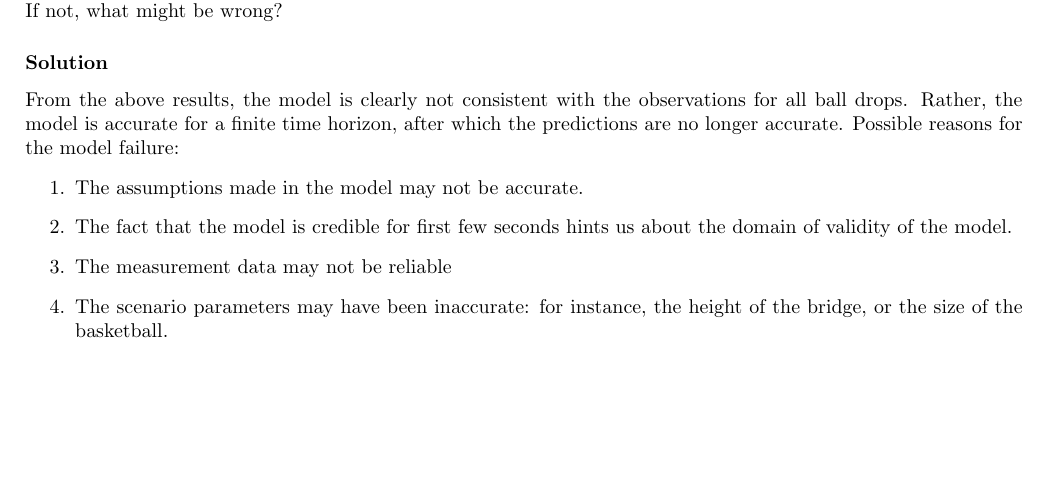
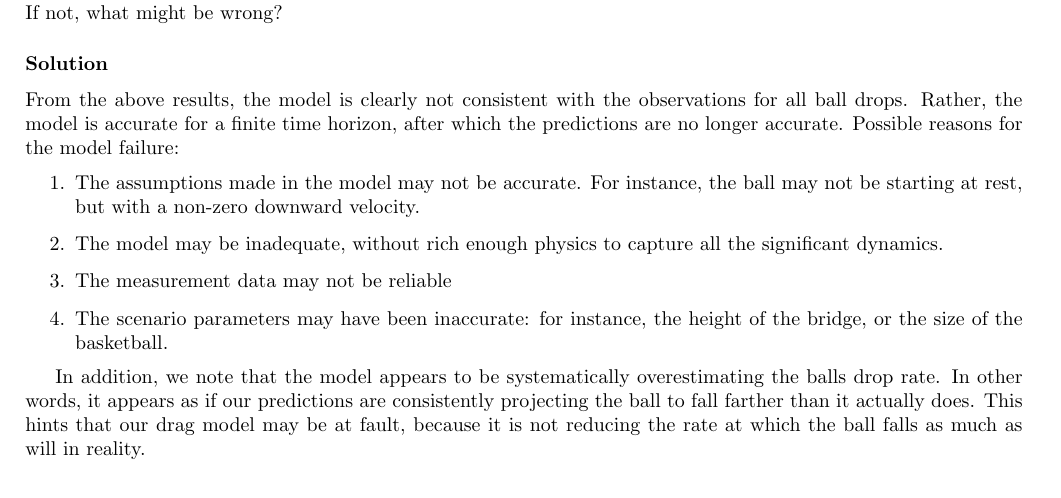
Before and after one commit to nicholasmalaya/arcanus, a LaTeX document (uq/ps3/report.tex): part of page 11 of 11, cut so that both start at the same text. Compiled offline with pdfLaTeX.

Commit message:
final version

```diff
--- a/uq/ps3/report.tex
+++ b/uq/ps3/report.tex
@@ -672,13 +671,21 @@ observations for all ball drops. Rather, the model is accurate for
 a finite time horizon, after which the predictions are no longer accurate.
 Possible reasons for the model failure:
 \begin{enumerate}
-\item The assumptions made in the model may not be accurate.
-\item The fact that the model is credible for first few seconds hints us
-about the domain of validity of the model.
+\item The assumptions made in the model may not be accurate. For
+      instance, the ball may not be starting at rest, but with a
+      non-zero downward velocity.
+\item The model may be inadequate, without rich enough physics to
+      capture all the significant dynamics.
 \item The measurement data may not be reliable
 \item The scenario parameters may have been inaccurate: for instance,
       the height of the bridge, or the size of the basketball.
 \end{enumerate}
 
+In addition, we note that the model appears to be systematically
+overestimating the balls drop rate. In other words, it appears as if our
+predictions are consistently projecting the ball to fall farther than it
+actually does. This hints that our drag model may be at fault, because
+it is not reducing the rate at which the ball falls as much as will in
+reality.
 
 \end{document}
```
Also changed, not shown: uq/ps3/report.tex (1 more changed lines).
